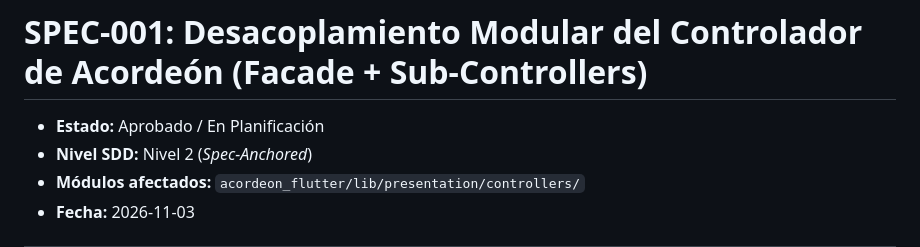
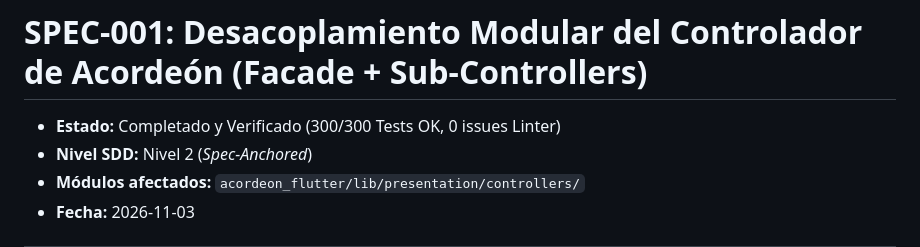
Before and after one commit to vfcpdev/AppCordeon, a Markdown page: specs/SPEC-001-modularizacion-controlador-facade.md, the part around the change. GitHub-like rendering.

Commit message:
docs(specs): marcar SPEC-001 como Completado y Verificado

```diff
--- a/specs/SPEC-001-modularizacion-controlador-facade.md
+++ b/specs/SPEC-001-modularizacion-controlador-facade.md
@@ -1,6 +1,6 @@
 # SPEC-001: Desacoplamiento Modular del Controlador de Acordeón (Facade + Sub-Controllers)
 
-- **Estado:** Aprobado / En Planificación
+- **Estado:** Completado y Verificado (300/300 Tests OK, 0 issues Linter)
 - **Nivel SDD:** Nivel 2 (*Spec-Anchored*)
 - **Módulos afectados:** `acordeon_flutter/lib/presentation/controllers/`
 - **Fecha:** 2026-11-03
```
